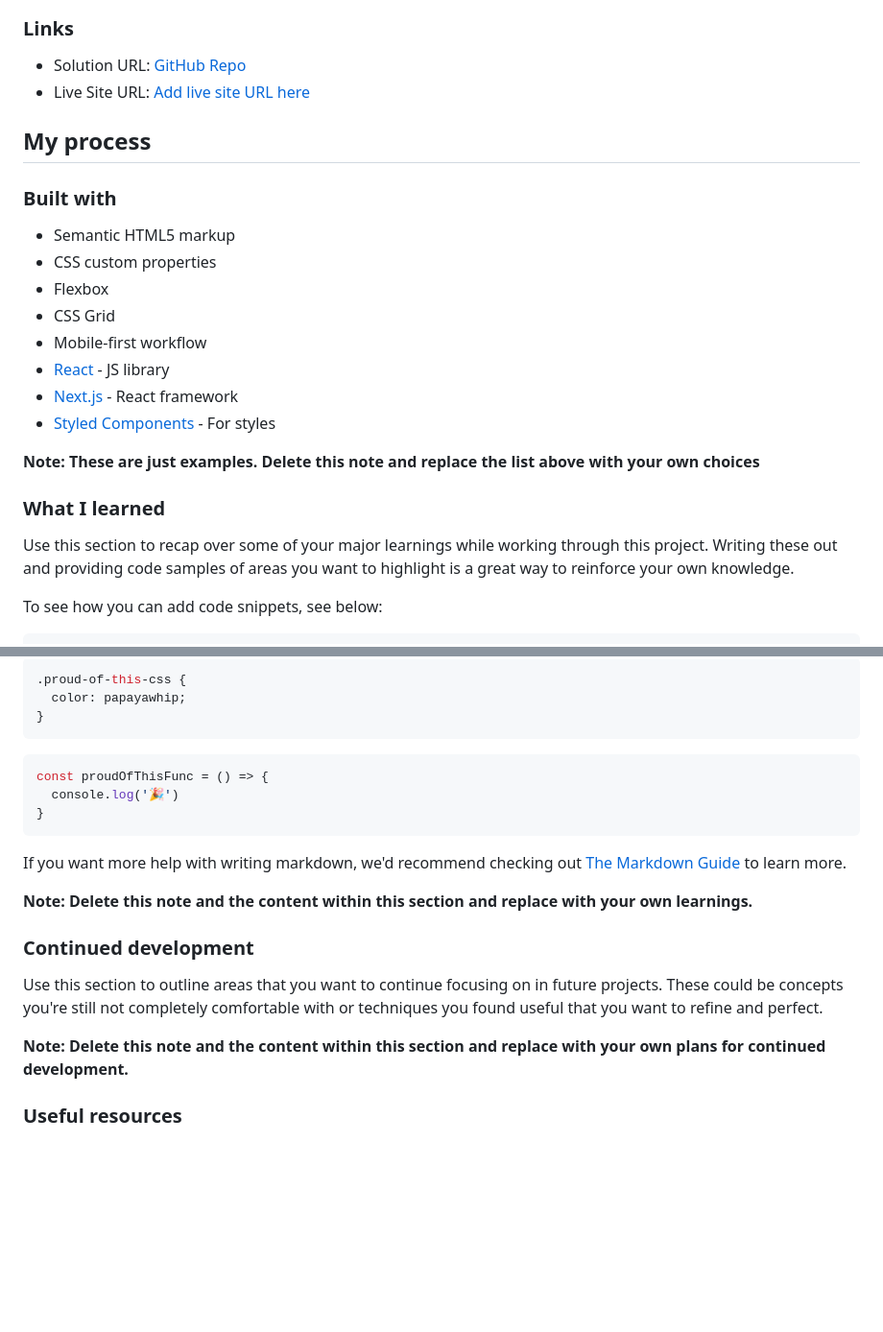
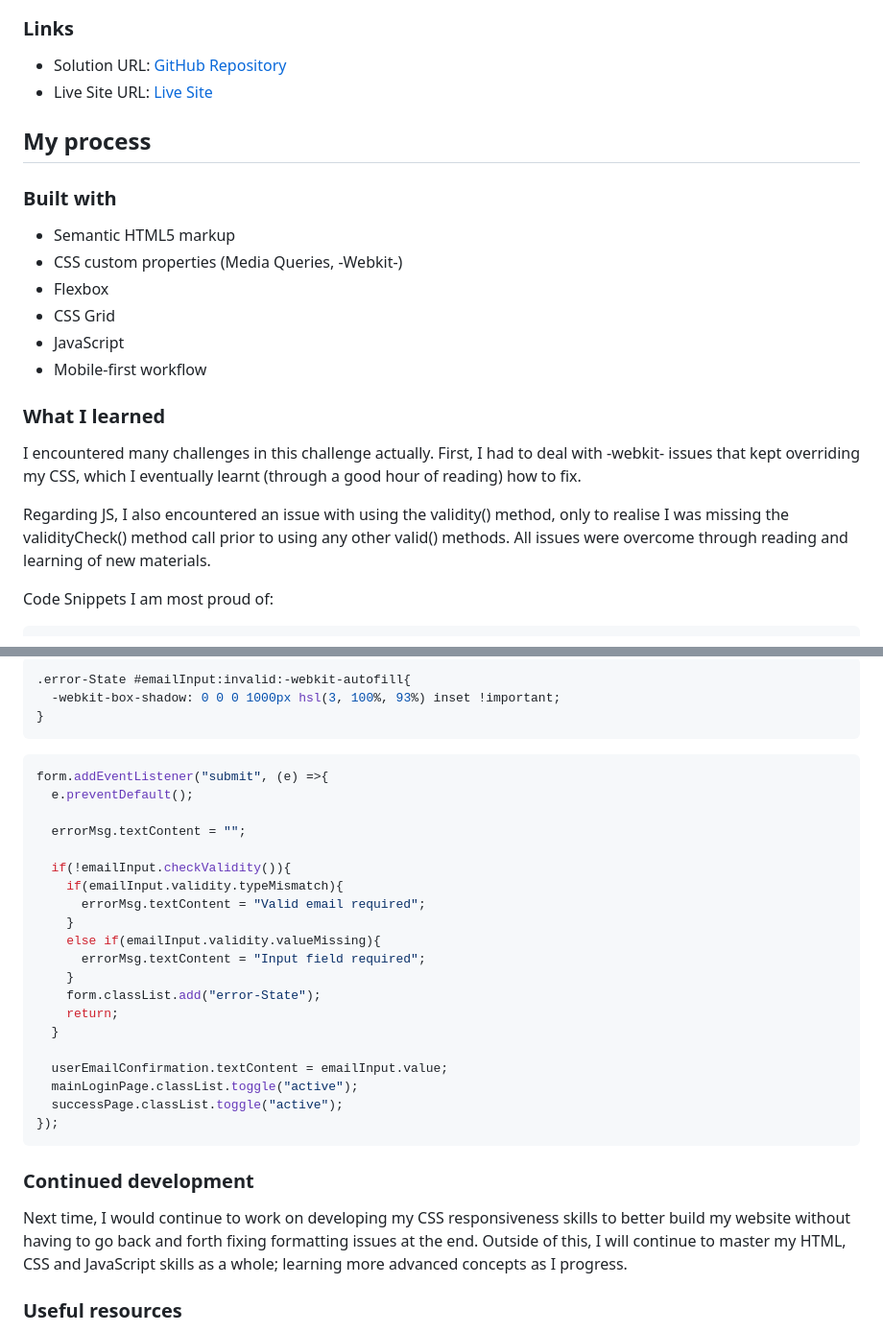
Before and after one commit to Squ1nty/Newsletter-SignUp-Form, a Markdown page: README.md, 2 parts joined by grey strips. Shown at 96% size. GitHub-like rendering; blank space fills up the shorter version.

Commit message:
Update README.md
Finished final segment

````diff
--- a/README.md
+++ b/README.md
@@ -43,28 +43,25 @@ Users should be able to:
 
 ### Links
 
-- Solution URL: [GitHub Repo](https://github.com/Squ1nty/Newsletter-SignUp-Form)
-- Live Site URL: [Add live site URL here](https://your-live-site-url.com)
+- Solution URL: [GitHub Repository](https://github.com/Squ1nty/Newsletter-SignUp-Form)
+- Live Site URL: [Live Site](https://your-live-site-url.com)
 
 ## My process
 
 ### Built with
 
 - Semantic HTML5 markup
-- CSS custom properties
+- CSS custom properties (Media Queries, -Webkit-)
 - Flexbox
 - CSS Grid
+- JavaScript
 - Mobile-first workflow
-- [React](https://reactjs.org/) - JS library
-- [Next.js](https://nextjs.org/) - React framework
-- [Styled Components](https://styled-components.com/) - For styles
-
-**Note: These are just examples. Delete this note and replace the list above with your own choices**
 
 ### What I learned
 
-Use this section to recap over some of your major learnings while working through this project. Writing these out and providing code samples of areas you want to highlight is a great way to reinforce your own knowledge.
+I encountered many challenges in this challenge actually. First, I had to deal with -webkit- issues that kept overriding my CSS, which I eventually learnt (through a good hour of reading) how to fix.
 
-To see how you can add code snippets, see below:
+Regarding JS, I also encountered an issue with using the validity() method, only to realise I was missing the validityCheck() method call prior to using any other valid() methods. All issues were overcome through reading and learning of new materials.
 
+Code Snippets I am most proud of:
 ```html
@@ -72,24 +69,35 @@ To see how you can add code snippets, see below:
 ```
 ```css
-.proud-of-this-css {
-  color: papayawhip;
+.error-State #emailInput:invalid:-webkit-autofill{
+  -webkit-box-shadow: 0 0 0 1000px hsl(3, 100%, 93%) inset !important;
 }
 ```
 ```js
-const proudOfThisFunc = () => {
-  console.log('🎉')
-}
+form.addEventListener("submit", (e) =>{
+  e.preventDefault();
+
+  errorMsg.textContent = "";
+
+  if(!emailInput.checkValidity()){
+    if(emailInput.validity.typeMismatch){
+      errorMsg.textContent = "Valid email required";
+    }
+    else if(emailInput.validity.valueMissing){
+      errorMsg.textContent = "Input field required";
+    }
+    form.classList.add("error-State");
+    return;
+  }
+
+  userEmailConfirmation.textContent = emailInput.value;
+  mainLoginPage.classList.toggle("active");
+  successPage.classList.toggle("active");
+});
 ```
-
-If you want more help with writing markdown, we'd recommend checking out [The Markdown Guide](https://www.markdownguide.org/) to learn more.
-
-**Note: Delete this note and the content within this section and replace with your own learnings.**
 
 ### Continued development
 
-Use this section to outline areas that you want to continue focusing on in future projects. These could be concepts you're still not completely comfortable with or techniques you found useful that you want to refine and perfect.
-
-**Note: Delete this note and the content within this section and replace with your own plans for continued development.**
+Next time, I would continue to work on developing my CSS responsiveness skills to better build my website without having to go back and forth fixing formatting issues at the end. Outside of this, I will continue to master my HTML, CSS and JavaScript skills as a whole; learning more advanced concepts as I progress.
 
 ### Useful resources
 
````
Also changed, not shown: other parts of README.md (+1 -1 lines).
